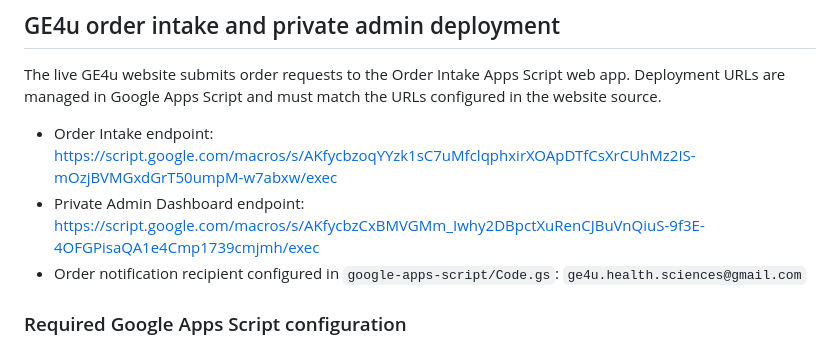
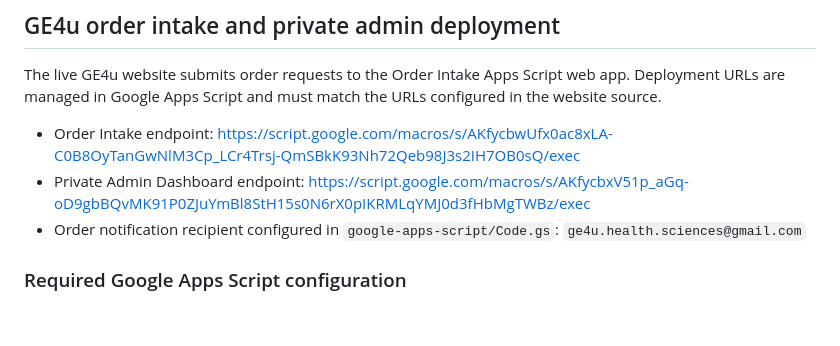
Before and after one commit to ge4uhealthsciences-creator/medvocab-lab, a Markdown page: README.md, the part around the change. GitHub-like rendering; blank space fills up the shorter version.

Commit message:
Document current GE4u Order Intake and Admin deployments

```diff
--- a/README.md
+++ b/README.md
@@ -44,8 +44,8 @@ The pilot contains 30 dental English terms across five topic areas and 10 multip
 
 The live GE4u website submits order requests to the Order Intake Apps Script web app. Deployment URLs are managed in Google Apps Script and must match the URLs configured in the website source.
 
-- Order Intake endpoint: https://script.google.com/macros/s/AKfycbzoqYYzk1sC7uMfclqphxirXOApDTfCsXrCUhMz2IS-mOzjBVMGxdGrT50umpM-w7abxw/exec
-- Private Admin Dashboard endpoint: https://script.google.com/macros/s/AKfycbzCxBMVGMm_Iwhy2DBpctXuRenCJBuVnQiuS-9f3E-4OFGPisaQA1e4Cmp1739cmjmh/exec
+- Order Intake endpoint: https://script.google.com/macros/s/AKfycbwUfx0ac8xLA-C0B8OyTanGwNlM3Cp_LCr4Trsj-QmSBkK93Nh72Qeb98J3s2IH7OB0sQ/exec
+- Private Admin Dashboard endpoint: https://script.google.com/macros/s/AKfycbxV51p_aGq-oD9gbBQvMK91P0ZJuYmBl8StH15s0N6rX0pIKRMLqYMJ0d3fHbMgTWBz/exec
 - Order notification recipient configured in `google-apps-script/Code.gs`: `ge4u.health.sciences@gmail.com`
 
 ### Required Google Apps Script configuration
```
